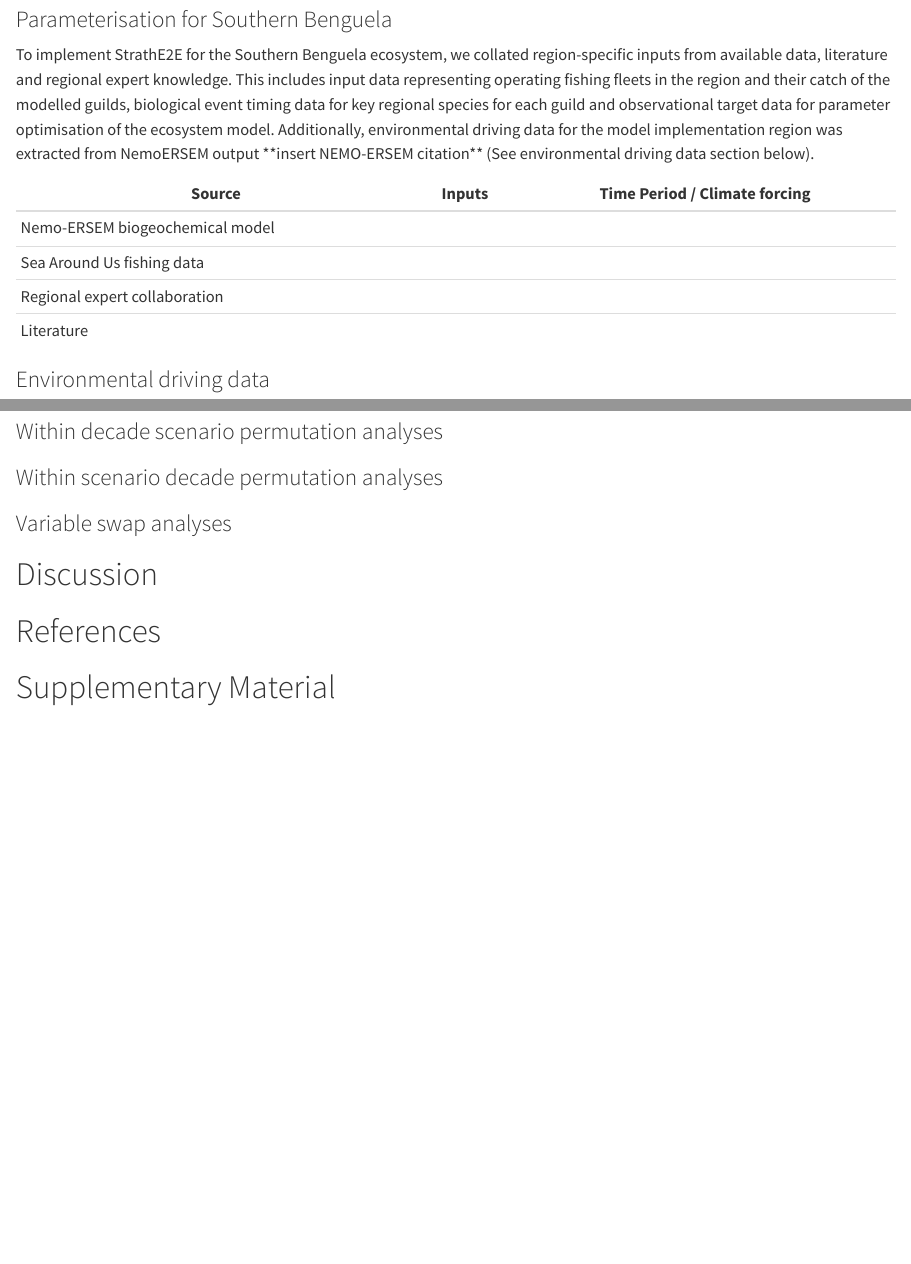
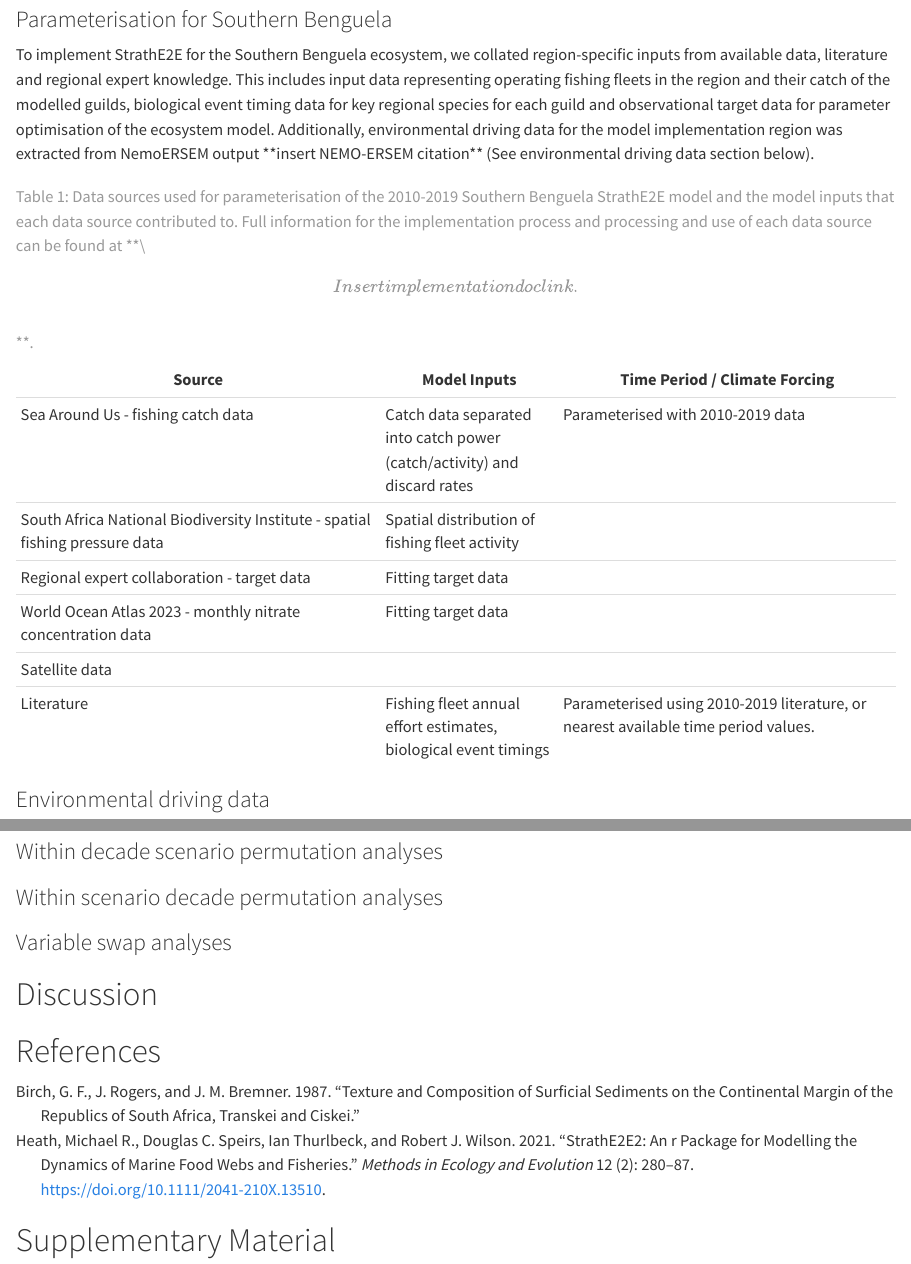
Before and after one commit to eco-ben/southafrica-se2e2climate, a Quarto document (paper/paper_draft_initial.qmd): the page in a window 1100 px wide, from 960 px down, and a second part further down, joined at a grey line. Rendered offline with R 4.5, knitr and Pandoc in place of Quarto, with nearby package versions; drawn as R Markdown's standard HTML page in place of the format the file asks for.

Commit message:
Add data source table to methods

```diff
--- a/paper/paper_draft_initial.qmd
+++ b/paper/paper_draft_initial.qmd
@@ -79,12 +79,19 @@ observational target data for parameter optimisation of the ecosystem model. Add
 environmental driving data for the model implementation region was extracted from NemoERSEM
 output \*\*insert NEMO-ERSEM citation\*\* (See environmental driving data section below).
 
-| Source                          | Inputs | Time Period / Climate forcing |
-|---------------------------------|--------|-------------------------------|
-| Nemo-ERSEM biogeochemical model |        |                               |
-| Sea Around Us fishing data      |        |                               |
-| Regional expert collaboration   |        |                               |
-| Literature                      |        |                               |
+| Source | Model Inputs | Time Period / Climate Forcing |
+|--------------------------------------|-------------------|-----------------------------------|
+| Sea Around Us - fishing catch data | Catch data separated into catch power (catch/activity) and discard rates | Parameterised with 2010-2019 data |
+| South Africa National Biodiversity Institute - spatial fishing pressure data | Spatial distribution of fishing fleet activity |  |
+| Regional expert collaboration - target data | Fitting target data |  |
+| World Ocean Atlas 2023 - monthly nitrate concentration data | Fitting target data |  |
+| Satellite data |  |  |
+| Literature | Fishing fleet annual effort estimates, biological event timings | Parameterised using 2010-2019 literature, or nearest available time period values. |
+
+: Data sources used for parameterisation of the 2010-2019 Southern Benguela StrathE2E model
+and the model inputs that each data source contributed to. Full information for the
+implementation process and processing and use of each data source can be found at
+\*\*\\\[Insert implementation doc link.\\\]\*\*. {#tbl-data-sources}
 
 ### Environmental driving data
 
--- a/paper/references.bib
+++ b/paper/references.bib
@@ -18,3 +18,24 @@
   doi     = {10.1016/0003-4916(63)90068-X},
   author  = {R. P Feynman and F. L {Vernon Jr.}}
 }
+@article{birch1987,
+	title = {Texture and composition of surficial sediments on the continental margin of the Republics of South Africa, Transkei and Ciskei},
+	author = {Birch, G.F. and Rogers, J. and Bremner, J.M.},
+	year = {1987},
+	date = {1987}
+}
+
+@article{heath2021,
+	title = {StrathE2E2: An r package for modelling the dynamics of marine food webs and fisheries},
+	author = {Heath, Michael R. and Speirs, Douglas C. and Thurlbeck, Ian and Wilson, Robert J.},
+	year = {2021},
+	date = {2021},
+	journal = {Methods in Ecology and Evolution},
+	pages = {280--287},
+	volume = {12},
+	number = {2},
+	doi = {10.1111/2041-210X.13510},
+	url = {https://onlinelibrary.wiley.com/doi/abs/10.1111/2041-210X.13510},
+	note = {{\_}eprint: https://besjournals.onlinelibrary.wiley.com/doi/pdf/10.1111/2041-210X.13510},
+	langid = {en}
+}
```
